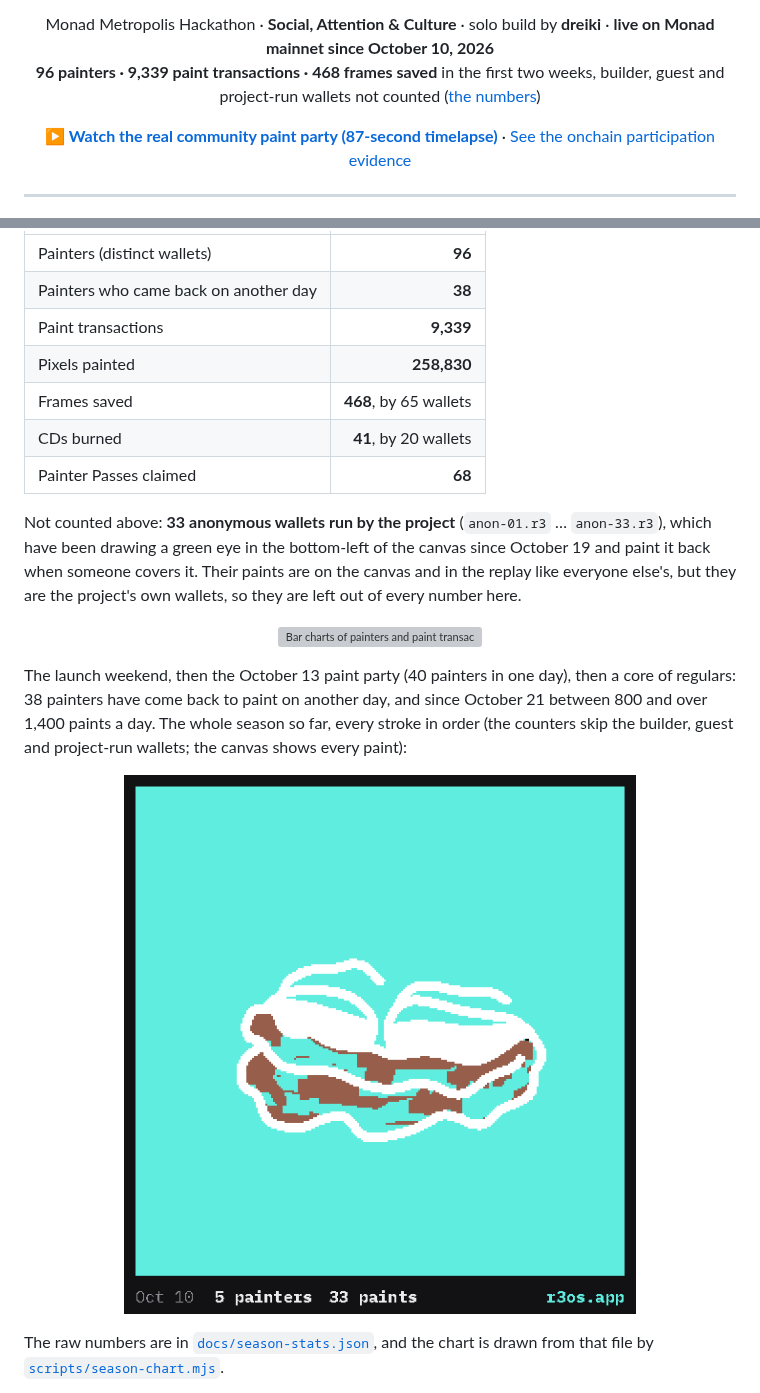
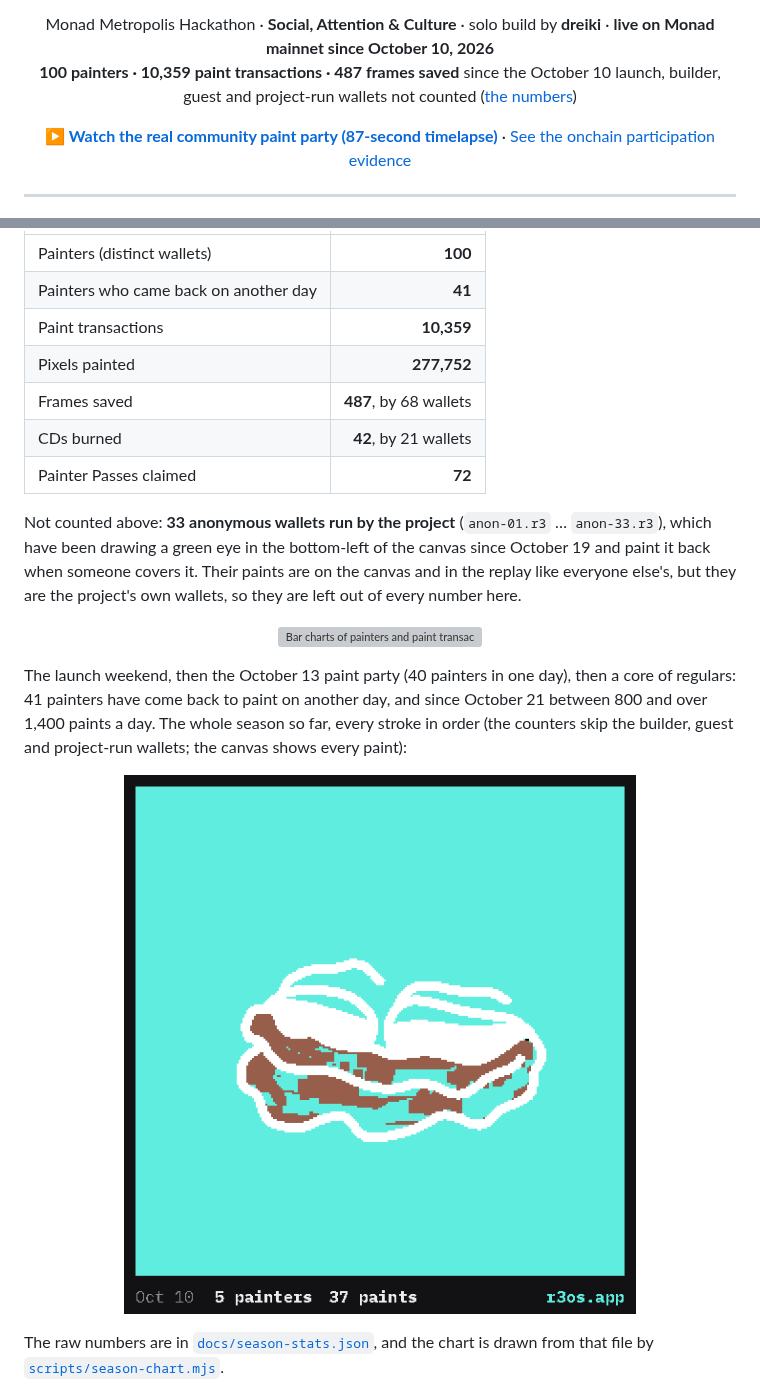
Before and after one commit to dreiki-nft/r3OS, a Markdown page: README.md, 2 parts joined by grey strips. Rendered like a GitHub page; pictures changed too: docs/media/season-so-far.gif; grey boxes are pictures that could not be loaded.

Commit message:
README: season numbers after storm 8 (100 painters)

```diff
--- a/README.md
+++ b/README.md
@@ -23,7 +23,7 @@
 
 <p align="center">
   Monad Metropolis Hackathon · <b>Social, Attention &amp; Culture</b> · solo build by <b>dreiki</b> · <b>live on Monad mainnet since October 10, 2026</b><br>
-  <b>96 painters · 9,339 paint transactions · 468 frames saved</b> in the first two weeks, builder, guest and project-run wallets not counted (<a href="#season-1-so-far">the numbers</a>)
+  <b>100 painters · 10,359 paint transactions · 487 frames saved</b> since the October 10 launch, builder, guest and project-run wallets not counted (<a href="#season-1-so-far">the numbers</a>)
 </p>
 
 <p align="center">
@@ -138,13 +138,13 @@ r3OS opened to the public on **October 10, 2026 at 19:00 UTC** ([launch post](ht
 
 | | |
 | --- | ---: |
-| Painters (distinct wallets) | **96** |
-| Painters who came back on another day | **38** |
-| Paint transactions | **9,339** |
-| Pixels painted | **258,830** |
-| Frames saved | **468**, by 65 wallets |
-| CDs burned | **41**, by 20 wallets |
-| Painter Passes claimed | **68** |
+| Painters (distinct wallets) | **100** |
+| Painters who came back on another day | **41** |
+| Paint transactions | **10,359** |
+| Pixels painted | **277,752** |
+| Frames saved | **487**, by 68 wallets |
+| CDs burned | **42**, by 21 wallets |
+| Painter Passes claimed | **72** |
 
 Not counted above: **33 anonymous wallets run by the project** (`anon-01.r3` … `anon-33.r3`), which have been drawing a green eye in the bottom-left of the canvas since October 19 and paint it back when someone covers it. Their paints are on the canvas and in the replay like everyone else's, but they are the project's own wallets, so they are left out of every number here.
 
@@ -152,3 +152,3 @@ Not counted above: **33 anonymous wallets run by the project** (`anon-01.r3` …
 
-The launch weekend, then the October 13 paint party (40 painters in one day), then a core of regulars: 38 painters have come back to paint on another day, and since October 21 between 800 and over 1,400 paints a day. The whole season so far, every stroke in order (the counters skip the builder, guest and project-run wallets; the canvas shows every paint):
+The launch weekend, then the October 13 paint party (40 painters in one day), then a core of regulars: 41 painters have come back to paint on another day, and since October 21 between 800 and over 1,400 paints a day. The whole season so far, every stroke in order (the counters skip the builder, guest and project-run wallets; the canvas shows every paint):
 
```
Also changed, not shown: other parts of README.md (+3 -3 lines).
